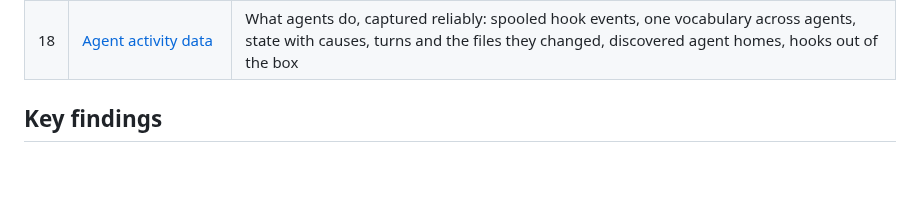
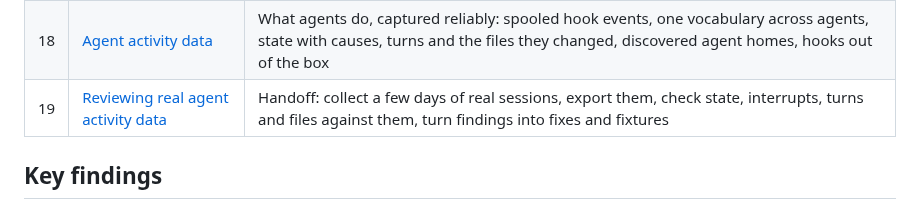
Before and after one commit to janoelze/cmd, a Markdown page: docs/00-overview.md, the part around the change. Drawn GitHub-style; blank space fills up the shorter version.

Commit message:
Docs: handoff for reviewing real agent activity data
Co-Authored-By: Claude Opus 5.5 <noreply@anthropic.com>

```diff
--- a/docs/00-overview.md
+++ b/docs/00-overview.md
@@ -29,6 +29,7 @@ The goal is to replace the `ghostty-agents` fork with something owned outright.
 | 16 | [Widgets](16-widgets.md) | Widgets apart from windows: the Widget Library, Magic as how you make one, built-in widgets, how they stay windows underneath |
 | 17 | [AI providers and onboarding](17-ai.md) | One AI service for every feature: providers, tiers, models that pick themselves; the first-launch wizard |
 | 18 | [Agent activity data](18-agent-activity.md) | What agents do, captured reliably: spooled hook events, one vocabulary across agents, state with causes, turns and the files they changed, discovered agent homes, hooks out of the box |
+| 19 | [Reviewing real agent activity data](19-agent-activity-review.md) | Handoff: collect a few days of real sessions, export them, check state, interrupts, turns and files against them, turn findings into fixes and fixtures |
 
 ## Key findings
 1. **Nothing has to be invented for agent awareness.** Every tool in this space combines three things:
```
Also changed, not shown: docs/18-agent-activity.md (+2 -0 lines), docs/19-agent-activity-review.md (added, +123 -0 lines).
